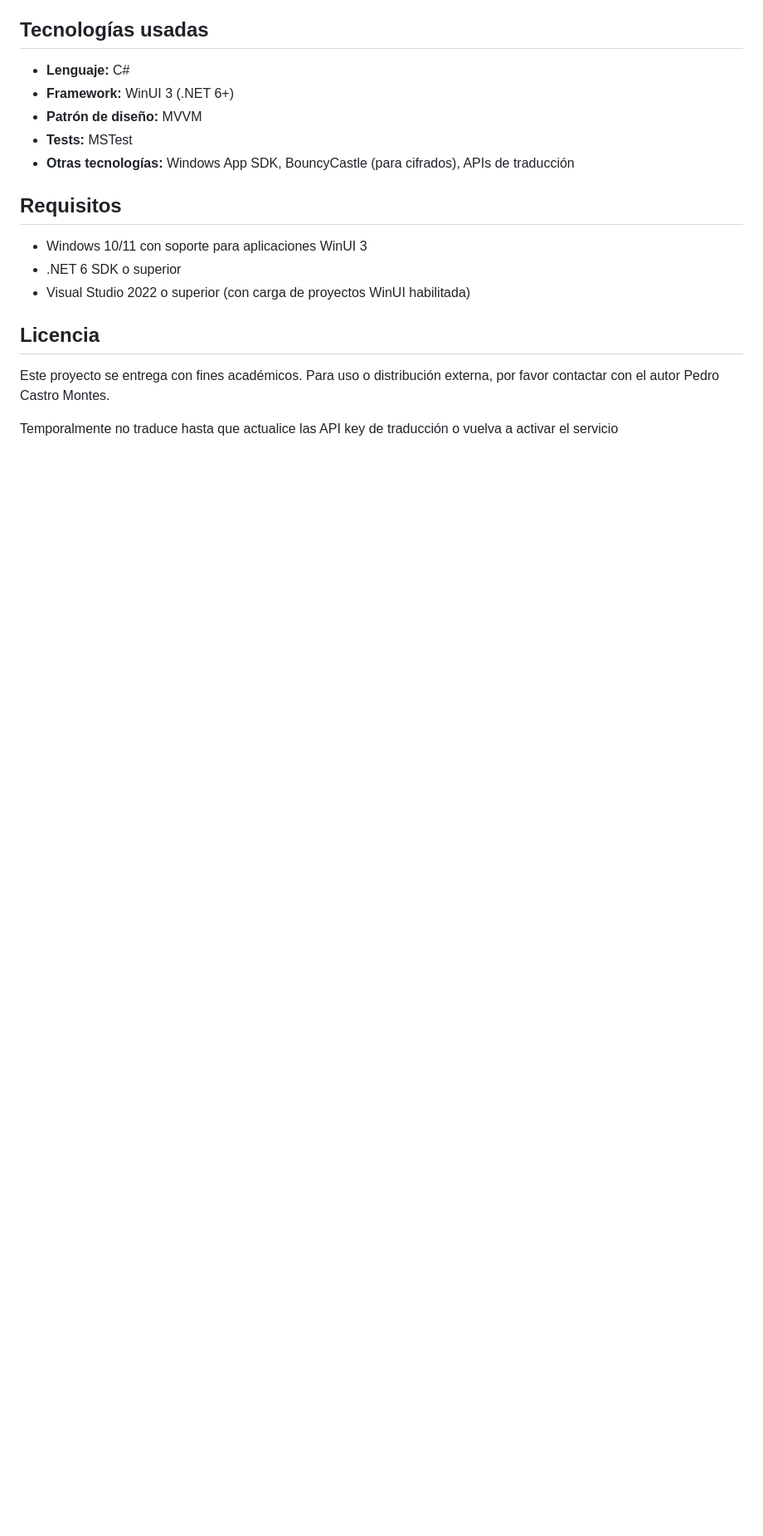
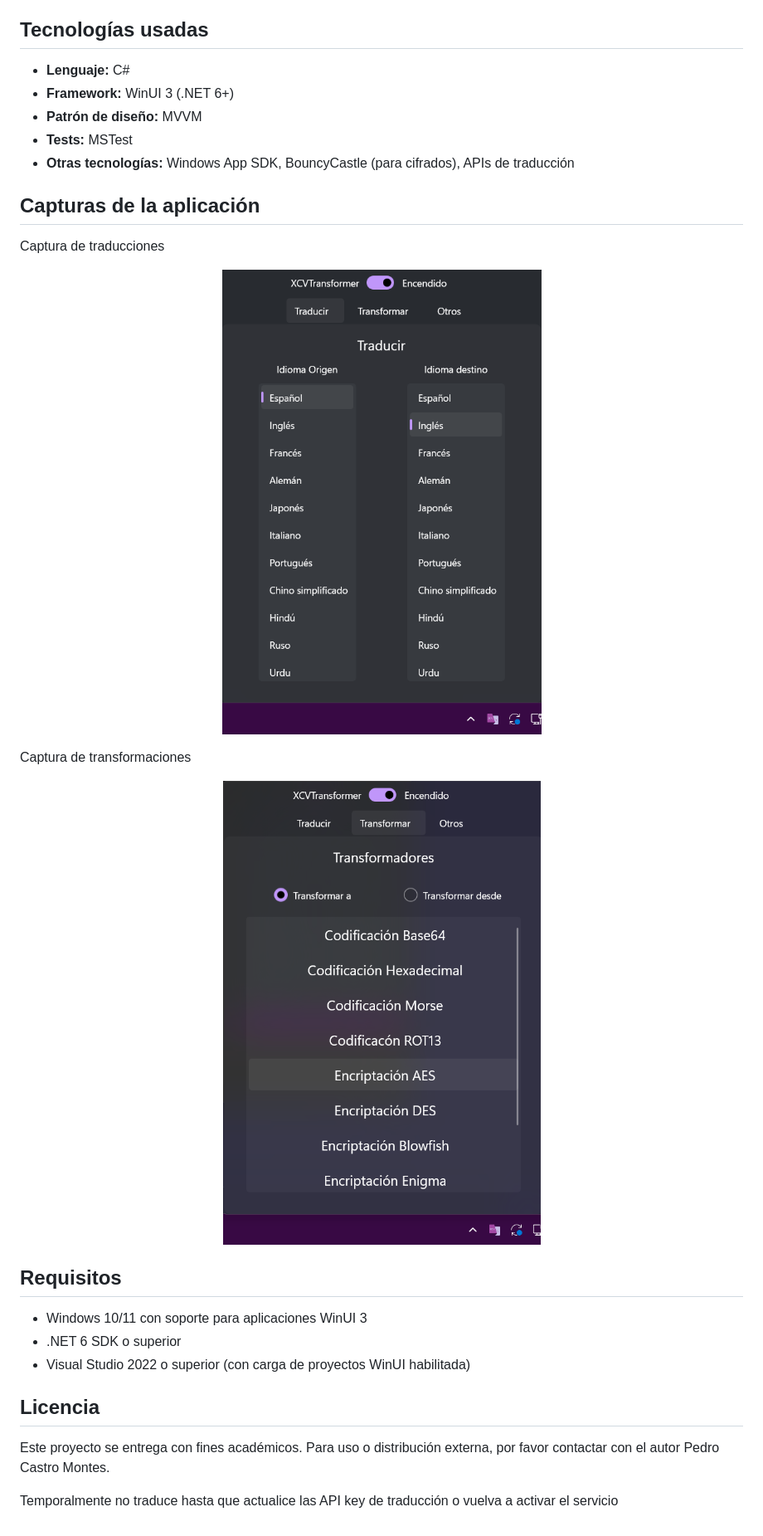
Before and after one commit to Pedro-C-M/XCVTransformer, a Markdown page: README.md, the part around the change. Shown at 83% size. Rendered like a GitHub page; pictures changed too: XCVTransformer/Assets/CapturaTraduccion.png (added), XCVTransformer/Assets/CapturaTransform.png (added); blank space fills up the shorter version.

Commit message:
Capturas de la aplicación en el readme

```diff
--- a/README.md
+++ b/README.md
@@ -25,6 +25,19 @@ Este proyecto forma parte de un Trabajo Fin de Grado (TFG) en Ingeniería Inform
 - **Tests:** MSTest
 - **Otras tecnologías:** Windows App SDK, BouncyCastle (para cifrados), APIs de traducción
 
+## Capturas de la aplicación
+
+Captura de traducciones
+<p align="center">
+  <img src="XCVTransformer/Assets/CapturaTraduccion.png" alt="Captura de traducciones"/>
+</p>
+
+Captura de transformaciones
+<p align="center">
+  <img src="XCVTransformer/Assets/CapturaTransform.png" alt="Captura de transformaciones"/>
+</p>
+
+
 ## Requisitos
 
 - Windows 10/11 con soporte para aplicaciones WinUI 3
```
